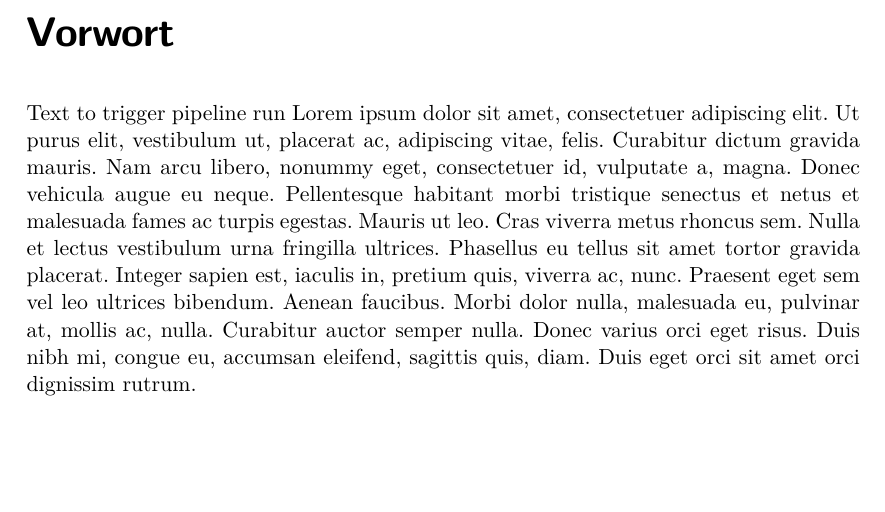
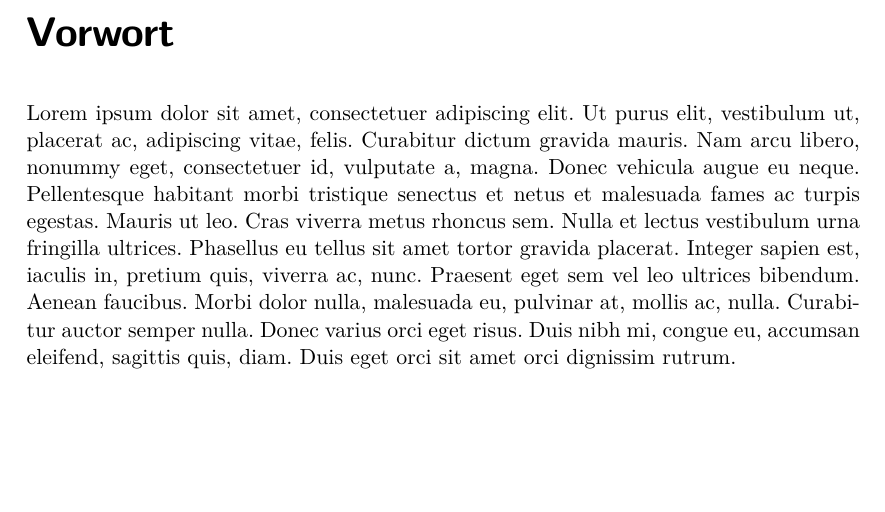
Before and after one commit to kreativwebdesign/lode, a LaTeX document (documentation/report/doc.tex, which reads documentation/report/parts/vorwort.tex): part of page 5 of 31, cut so that both start at the same text. Compiled offline with pdfLaTeX; a missing bibliography style is replaced by a similar one.

Commit message:
Remove test text as pipeline triggered properly

```diff
--- a/documentation/report/parts/vorwort.tex
+++ b/documentation/report/parts/vorwort.tex
@@ -6,5 +6,4 @@
 % !TEX TS-program = pdflatexmk
 % !TEX encoding = UTF-8 Unicode
 % !TEX root = ../doc.tex
-Text to trigger pipeline run
 \lipsum[1]
```
